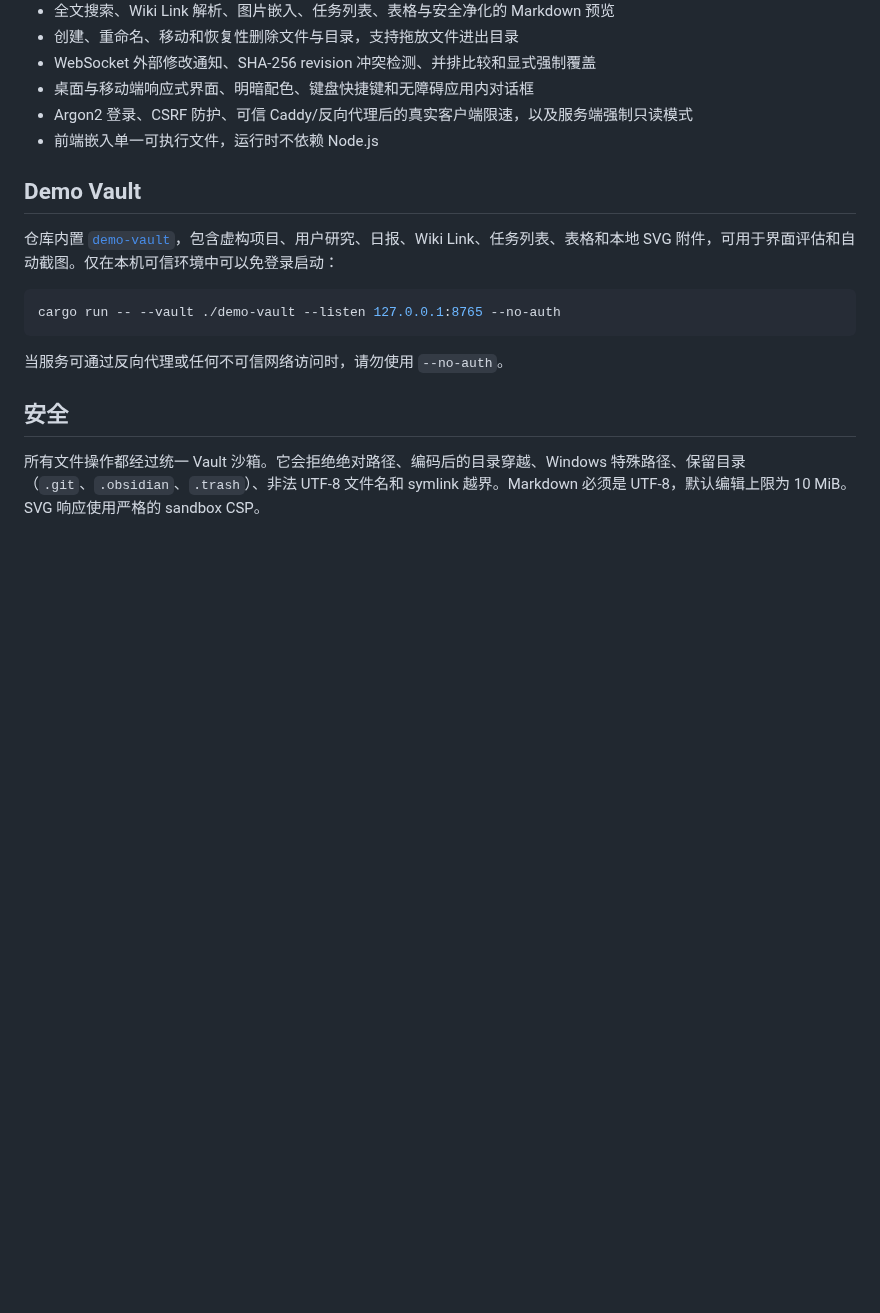
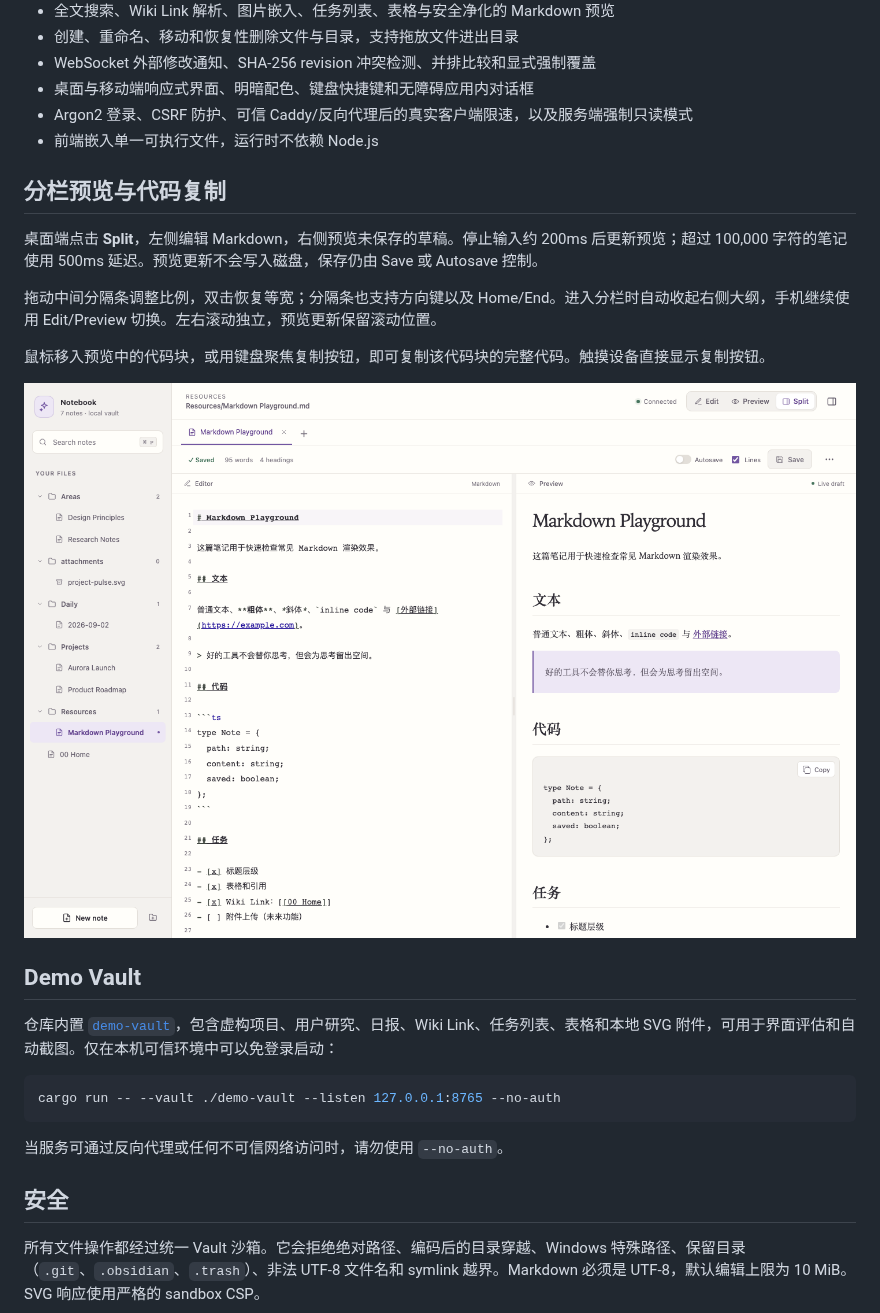
Before and after one commit to zhangchaosd/obsidian-web-gateway, a Markdown page: README.zh-CN.md, the part around the change. GitHub-like rendering; pictures changed too: docs/assets/obsidian-web-gateway-split-preview.png (added); blank space fills up the shorter version.

Commit message:
Release v0.4.0: add live split preview and code block copying

```diff
--- a/README.zh-CN.md
+++ b/README.zh-CN.md
@@ -100,6 +100,16 @@ level = "info"
 - Argon2 登录、CSRF 防护、可信 Caddy/反向代理后的真实客户端限速，以及服务端强制只读模式
 - 前端嵌入单一可执行文件，运行时不依赖 Node.js
 
+## 分栏预览与代码复制
+
+桌面端点击 **Split**，左侧编辑 Markdown，右侧预览未保存的草稿。停止输入约 200ms 后更新预览；超过 100,000 字符的笔记使用 500ms 延迟。预览更新不会写入磁盘，保存仍由 Save 或 Autosave 控制。
+
+拖动中间分隔条调整比例，双击恢复等宽；分隔条也支持方向键以及 Home/End。进入分栏时自动收起右侧大纲，手机继续使用 Edit/Preview 切换。左右滚动独立，预览更新保留滚动位置。
+
+鼠标移入预览中的代码块，或用键盘聚焦复制按钮，即可复制该代码块的完整代码。触摸设备直接显示复制按钮。
+
+![分栏实时预览](docs/assets/obsidian-web-gateway-split-preview.png)
+
 ## Demo Vault
 
 仓库内置 [`demo-vault`](demo-vault)，包含虚构项目、用户研究、日报、Wiki Link、任务列表、表格和本地 SVG 附件，可用于界面评估和自动截图。仅在本机可信环境中可以免登录启动：
```
Also changed, not shown: CHANGELOG.md (+9 -0 lines), README.md (+10 -0 lines), 11 other files.
